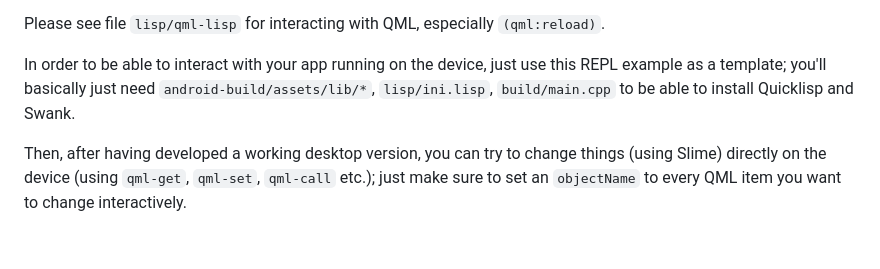
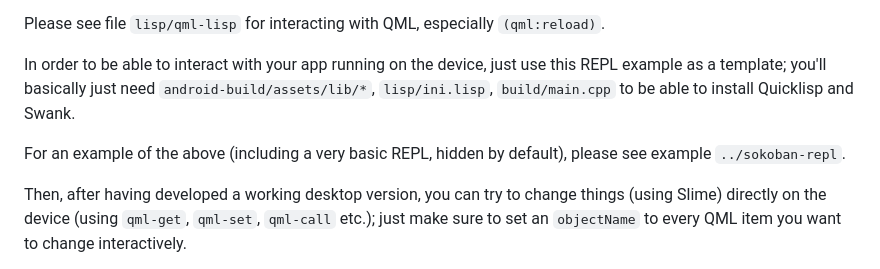
Before and after one commit to lisp-mirror/eql5-android, a Markdown page: examples/REPL/README-2-SLIME.md, the part around the change. Drawn GitHub-style; blank space fills up the shorter version.

Commit message:
update screenshot, docu

```diff
--- a/examples/REPL/README-2-SLIME.md
+++ b/examples/REPL/README-2-SLIME.md
@@ -149,6 +149,9 @@ this REPL example as a template; you'll basically just need
 `android-build/assets/lib/*`, `lisp/ini.lisp`, `build/main.cpp` to be able to
 install Quicklisp and Swank.
 
+For an example of the above (including a very basic REPL, hidden by default),
+please see example `../sokoban-repl`.
+
 Then, after having developed a working desktop version, you can try to change
 things (using Slime) directly on the device (using `qml-get`, `qml-set`,
 `qml-call` etc.); just make sure to set an `objectName` to every QML item you
```
Also changed, not shown: screenshots/sokoban-repl.png.
